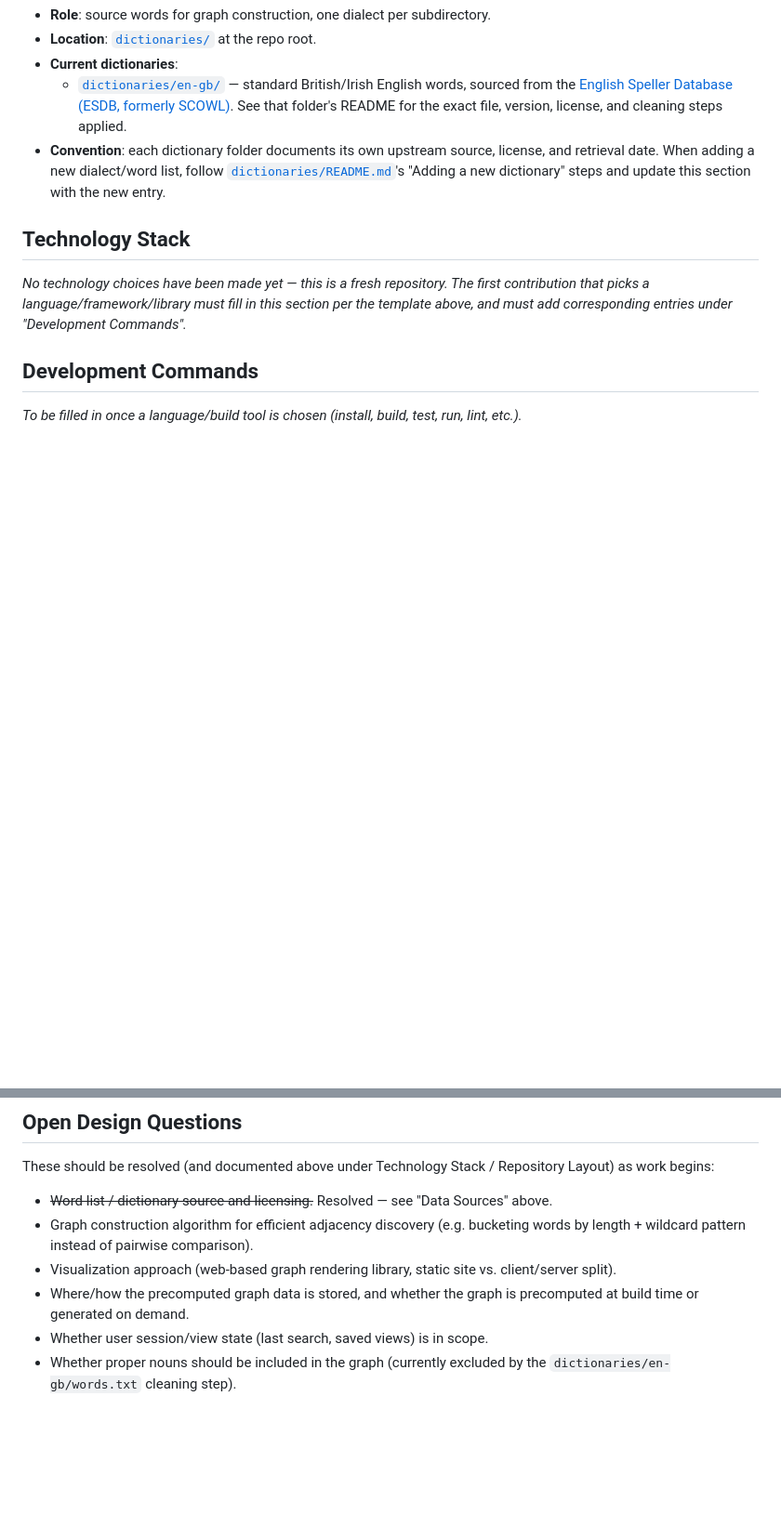
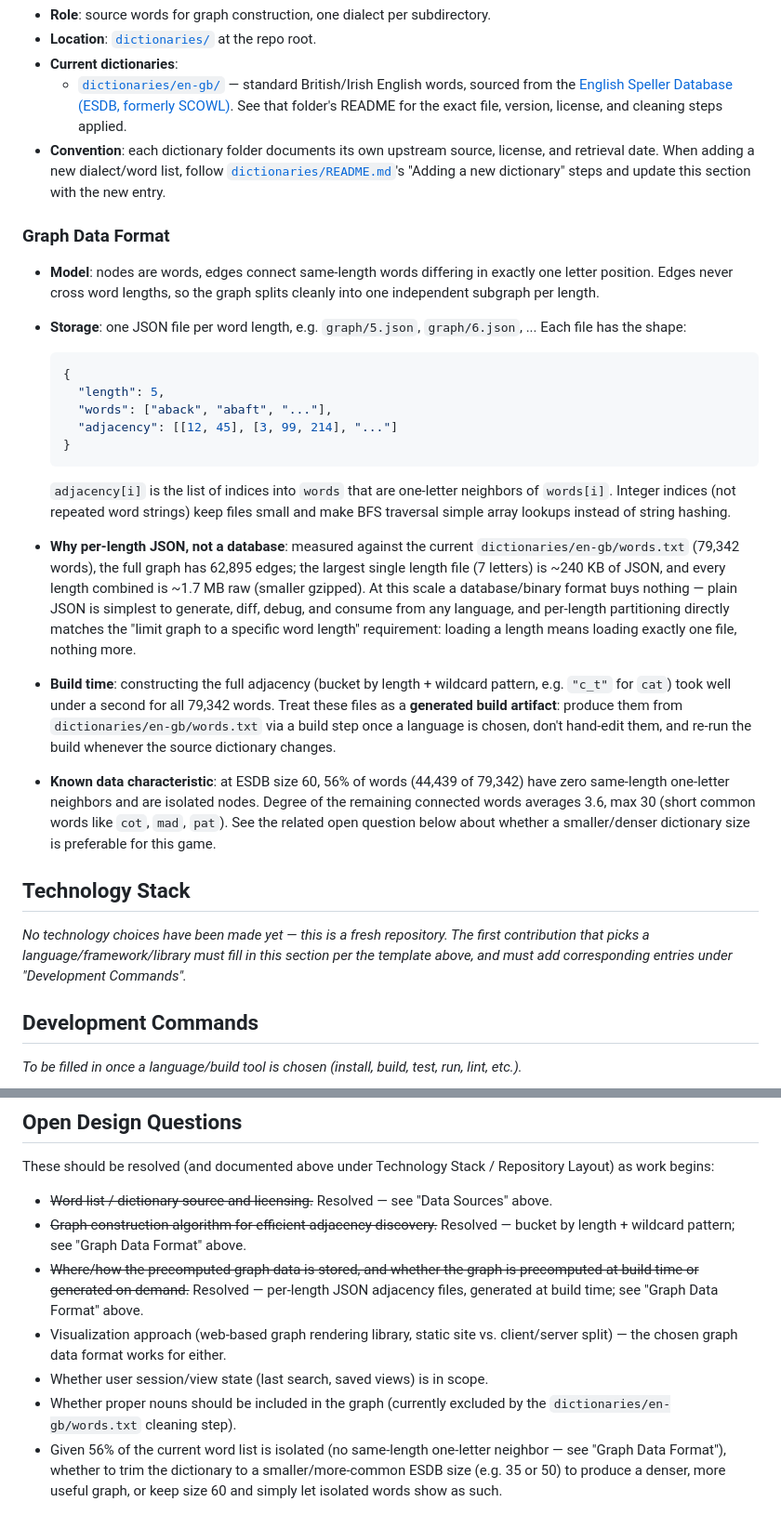
Before and after one commit to ptaylor/word-graph, a Markdown page: AGENTS.md, 2 parts joined by grey strips. Shown at 93% size. Rendered like a GitHub page; blank space fills up the shorter version.

Commit message:
Document graph storage format decision (per-length JSON adjacency)
Assisted-by: GitHub Copilot (Claude Sonnet 4.5)

````diff
--- a/AGENTS.md
+++ b/AGENTS.md
@@ -109,6 +109,46 @@ whatever version identifier is available rather than omitting it.
   [`dictionaries/README.md`](dictionaries/README.md)'s "Adding a new dictionary"
   steps and update this section with the new entry.
 
+### Graph Data Format
+
+- **Model**: nodes are words, edges connect same-length words differing in
+  exactly one letter position. Edges never cross word lengths, so the graph
+  splits cleanly into one independent subgraph per length.
+- **Storage**: one JSON file per word length, e.g. `graph/5.json`,
+  `graph/6.json`, ... Each file has the shape:
+
+  ```json
+  {
+    "length": 5,
+    "words": ["aback", "abaft", "..."],
+    "adjacency": [[12, 45], [3, 99, 214], "..."]
+  }
+  ```
+
+  `adjacency[i]` is the list of indices into `words` that are one-letter
+  neighbors of `words[i]`. Integer indices (not repeated word strings) keep
+  files small and make BFS traversal simple array lookups instead of string
+  hashing.
+- **Why per-length JSON, not a database**: measured against the current
+  `dictionaries/en-gb/words.txt` (79,342 words), the full graph has 62,895
+  edges; the largest single length file (7 letters) is ~240 KB of JSON, and
+  every length combined is ~1.7 MB raw (smaller gzipped). At this scale a
+  database/binary format buys nothing — plain JSON is simplest to generate,
+  diff, debug, and consume from any language, and per-length partitioning
+  directly matches the "limit graph to a specific word length" requirement:
+  loading a length means loading exactly one file, nothing more.
+- **Build time**: constructing the full adjacency (bucket by length +
+  wildcard pattern, e.g. `"c_t"` for `cat`) took well under a second for all
+  79,342 words. Treat these files as a **generated build artifact**: produce
+  them from `dictionaries/en-gb/words.txt` via a build step once a language
+  is chosen, don't hand-edit them, and re-run the build whenever the source
+  dictionary changes.
+- **Known data characteristic**: at ESDB size 60, 56% of words (44,439 of
+  79,342) have zero same-length one-letter neighbors and are isolated nodes.
+  Degree of the remaining connected words averages 3.6, max 30 (short common
+  words like `cot`, `mad`, `pat`). See the related open question below about
+  whether a smaller/denser dictionary size is preferable for this game.
+
 ## Technology Stack
 
 _No technology choices have been made yet — this is a fresh repository. The
@@ -135,13 +175,17 @@ Repository Layout) as work begins:
 
 - ~~Word list / dictionary source and licensing.~~ Resolved — see "Data Sources"
   above.
-- Graph construction algorithm for efficient adjacency discovery (e.g.
-  bucketing words by length + wildcard pattern instead of pairwise
-  comparison).
+- ~~Graph construction algorithm for efficient adjacency discovery.~~ Resolved
+  — bucket by length + wildcard pattern; see "Graph Data Format" above.
+- ~~Where/how the precomputed graph data is stored, and whether the graph is
+  precomputed at build time or generated on demand.~~ Resolved — per-length
+  JSON adjacency files, generated at build time; see "Graph Data Format" above.
 - Visualization approach (web-based graph rendering library, static site vs.
-  client/server split).
-- Where/how the precomputed graph data is stored, and whether the graph is
-  precomputed at build time or generated on demand.
+  client/server split) — the chosen graph data format works for either.
 - Whether user session/view state (last search, saved views) is in scope.
 - Whether proper nouns should be included in the graph (currently excluded by
   the `dictionaries/en-gb/words.txt` cleaning step).
+- Given 56% of the current word list is isolated (no same-length one-letter
+  neighbor — see "Graph Data Format"), whether to trim the dictionary to a
+  smaller/more-common ESDB size (e.g. 35 or 50) to produce a denser, more
+  useful graph, or keep size 60 and simply let isolated words show as such.
````
